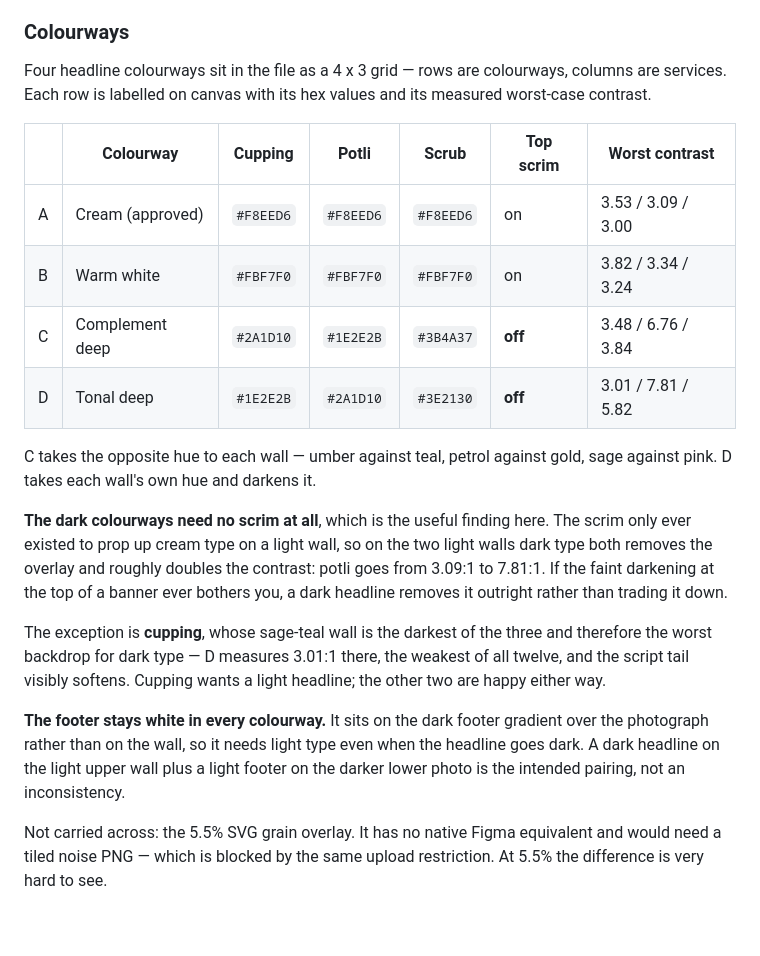
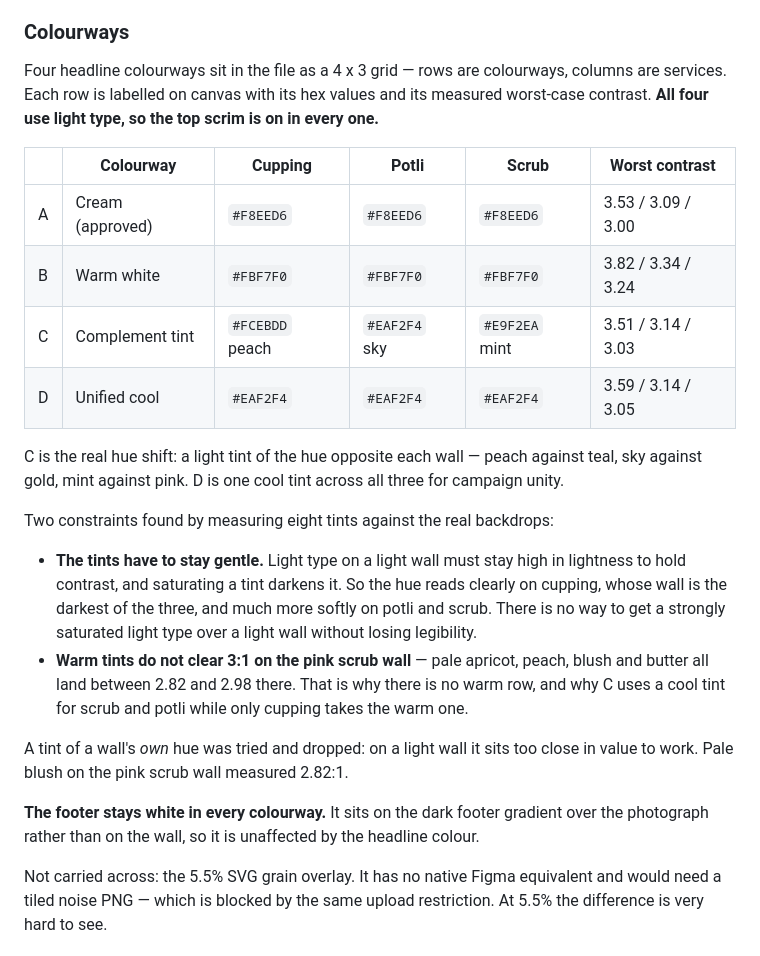
Before and after one commit to aasthasharma777/Spa2, a Markdown page: banners/README.md, the part around the change. GitHub-like rendering; blank space fills up the shorter version.

Commit message:
Replace the dark colourways with light hue-shifted tints
The two dark-type rows are removed from the Figma file. All four colourways
are now light, so the top scrim is on in every one:

  A  Cream, approved   #F8EED6 throughout
  B  Warm white        #FBF7F0 throughout
  C  Complement tint   peach / sky / mint — a light tint of the hue
                       opposite each wall, and the real hue shift here
  D  Unified cool      #EAF2F4 across all three, for campaign unity

Eight tints were measured against the real backdrops before anything was
built, and two constraints came out of it.

The tints have to stay gentle. Light type on a light wall must stay high in
lightness to hold contrast, and saturating a tint darkens it — so the hue
reads clearly on cupping, whose wall is the darkest, and much more softly
on potli and scrub. A strongly saturated light type over a light wall is
not available at legible contrast.

Warm tints do not clear 3:1 on the pink scrub wall: pale apricot, peach,
blush and butter all land between 2.82 and 2.98 there. Hence no warm row,
and C takes cool tints for potli and scrub while only cupping takes warm.

A tint of each wall's own hue was tried and dropped for the same reason —
pale blush on the pink scrub wall measured 2.82:1.

Co-Authored-By: Claude Opus 5 <noreply@anthropic.com>
Claude-Session: https://claude.ai/code/session_015ow1xouuyuCfFmcZCFNg9h

```diff
--- a/banners/README.md
+++ b/banners/README.md
@@ -289,35 +289,39 @@ a placeholder, so an unfilled banner still reads on-palette.
 
 Four headline colourways sit in the file as a 4 x 3 grid — rows are
 colourways, columns are services. Each row is labelled on canvas with its
-hex values and its measured worst-case contrast.
+hex values and its measured worst-case contrast. **All four use light type,
+so the top scrim is on in every one.**
 
-| | Colourway | Cupping | Potli | Scrub | Top scrim | Worst contrast |
-|---|---|---|---|---|---|---|
-| A | Cream (approved) | `#F8EED6` | `#F8EED6` | `#F8EED6` | on | 3.53 / 3.09 / 3.00 |
-| B | Warm white | `#FBF7F0` | `#FBF7F0` | `#FBF7F0` | on | 3.82 / 3.34 / 3.24 |
-| C | Complement deep | `#2A1D10` | `#1E2E2B` | `#3B4A37` | **off** | 3.48 / 6.76 / 3.84 |
-| D | Tonal deep | `#1E2E2B` | `#2A1D10` | `#3E2130` | **off** | 3.01 / 7.81 / 5.82 |
+| | Colourway | Cupping | Potli | Scrub | Worst contrast |
+|---|---|---|---|---|---|
+| A | Cream (approved) | `#F8EED6` | `#F8EED6` | `#F8EED6` | 3.53 / 3.09 / 3.00 |
+| B | Warm white | `#FBF7F0` | `#FBF7F0` | `#FBF7F0` | 3.82 / 3.34 / 3.24 |
+| C | Complement tint | `#FCEBDD` peach | `#EAF2F4` sky | `#E9F2EA` mint | 3.51 / 3.14 / 3.03 |
+| D | Unified cool | `#EAF2F4` | `#EAF2F4` | `#EAF2F4` | 3.59 / 3.14 / 3.05 |
 
-C takes the opposite hue to each wall — umber against teal, petrol against
-gold, sage against pink. D takes each wall's own hue and darkens it.
+C is the real hue shift: a light tint of the hue opposite each wall — peach
+against teal, sky against gold, mint against pink. D is one cool tint across
+all three for campaign unity.
 
-**The dark colourways need no scrim at all**, which is the useful finding
-here. The scrim only ever existed to prop up cream type on a light wall, so
-on the two light walls dark type both removes the overlay and roughly
-doubles the contrast: potli goes from 3.09:1 to 7.81:1. If the faint
-darkening at the top of a banner ever bothers you, a dark headline removes
-it outright rather than trading it down.
+Two constraints found by measuring eight tints against the real backdrops:
 
-The exception is **cupping**, whose sage-teal wall is the darkest of the
-three and therefore the worst backdrop for dark type — D measures 3.01:1
-there, the weakest of all twelve, and the script tail visibly softens.
-Cupping wants a light headline; the other two are happy either way.
+- **The tints have to stay gentle.** Light type on a light wall must stay
+  high in lightness to hold contrast, and saturating a tint darkens it. So
+  the hue reads clearly on cupping, whose wall is the darkest of the three,
+  and much more softly on potli and scrub. There is no way to get a strongly
+  saturated light type over a light wall without losing legibility.
+- **Warm tints do not clear 3:1 on the pink scrub wall** — pale apricot,
+  peach, blush and butter all land between 2.82 and 2.98 there. That is why
+  there is no warm row, and why C uses a cool tint for scrub and potli while
+  only cupping takes the warm one.
+
+A tint of a wall's *own* hue was tried and dropped: on a light wall it sits
+too close in value to work. Pale blush on the pink scrub wall measured
+2.82:1.
 
 **The footer stays white in every colourway.** It sits on the dark footer
-gradient over the photograph rather than on the wall, so it needs light
-type even when the headline goes dark. A dark headline on the light upper
-wall plus a light footer on the darker lower photo is the intended pairing,
-not an inconsistency.
+gradient over the photograph rather than on the wall, so it is unaffected by
+the headline colour.
 
 Not carried across: the 5.5% SVG grain overlay. It has no native Figma
 equivalent and would need a tiled noise PNG — which is blocked by the same
```
